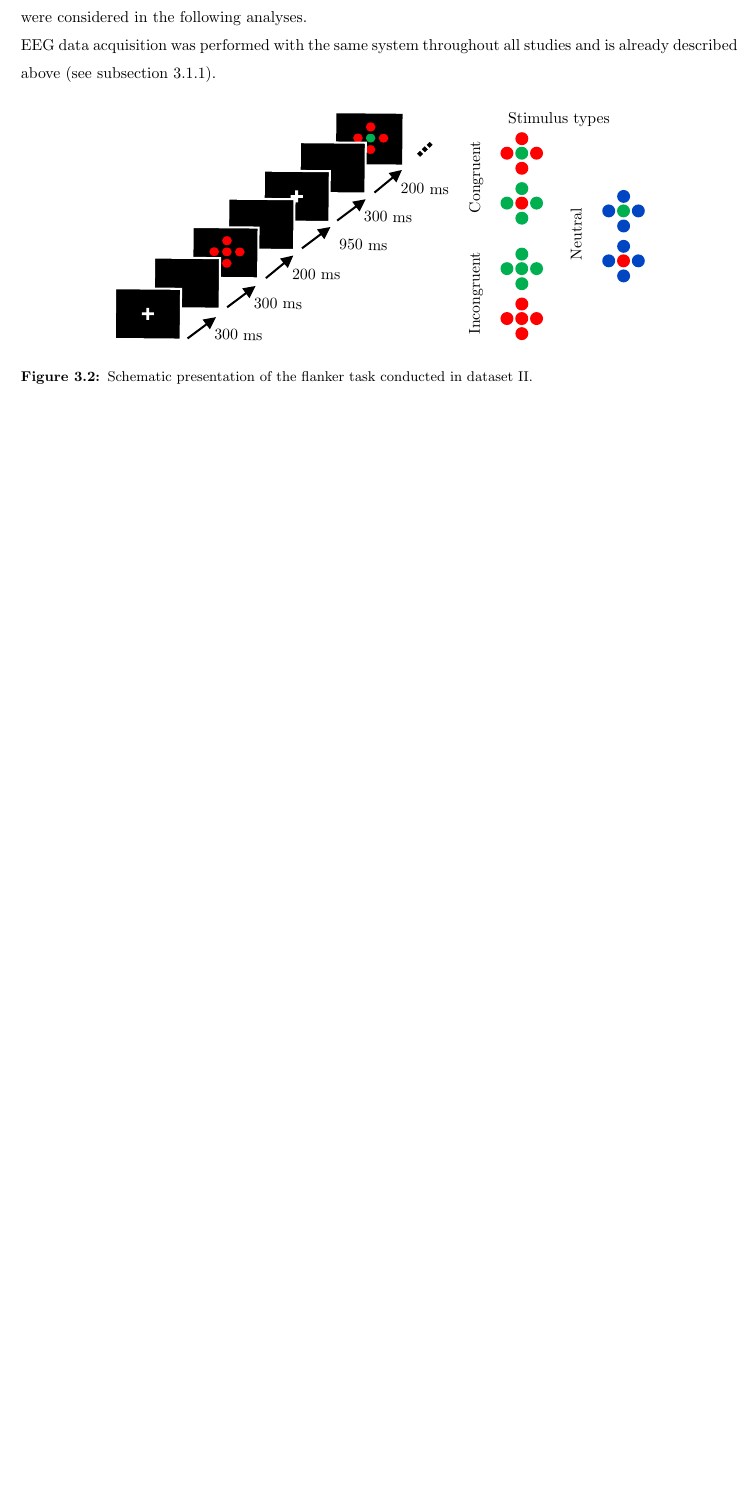
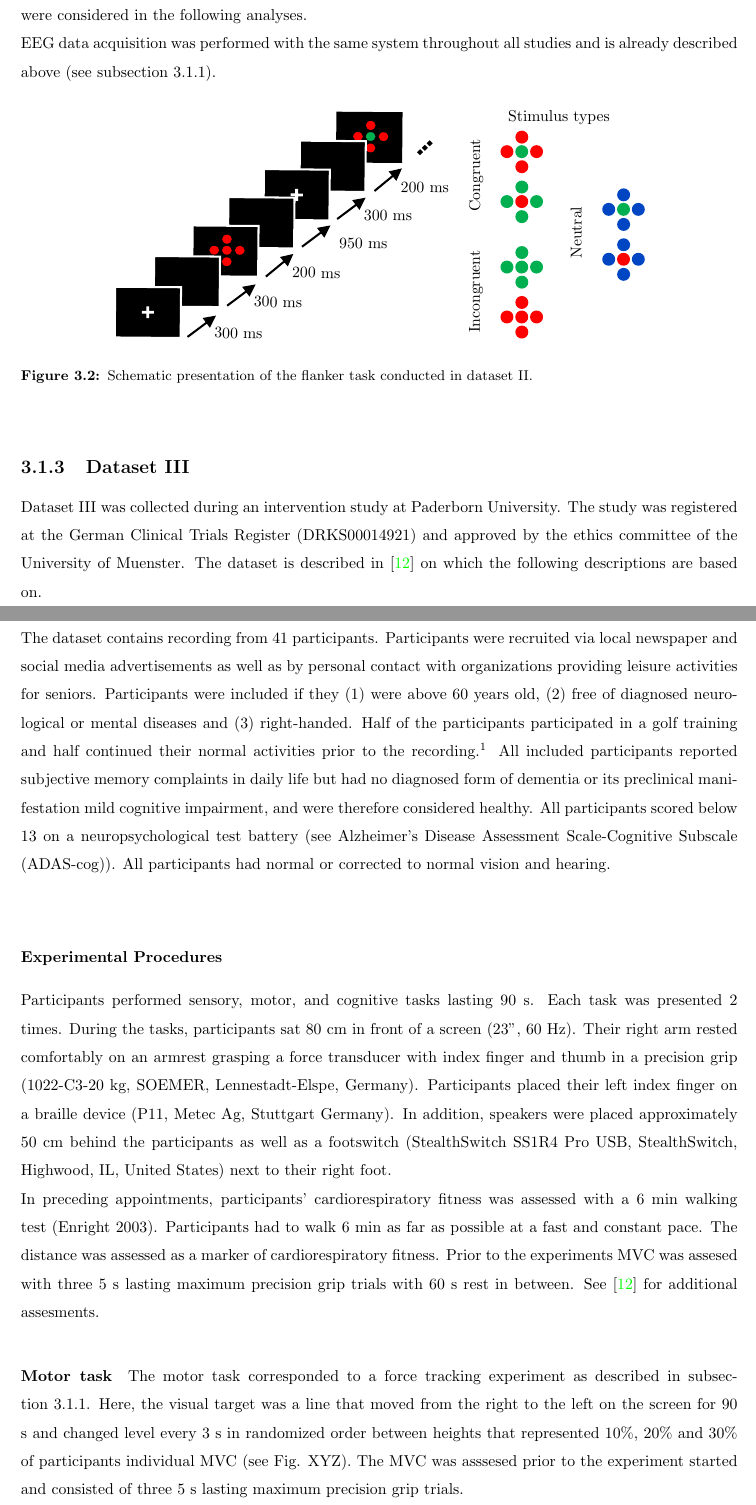
Before and after one commit to christiangoelz/dissertation, a LaTeX thesis (main.tex, which reads acronyms.tex, chapters/3_general_methodology.tex): part of page 38 of 52 before the commit and two parts of pages 38 and 39 of 54 after it, the two joined at a grey line, cut so that both start at the same text, the shorter picture padded with empty space. Compiled offline with pdfLaTeX.

Commit message:
Updates from Overleaf

```diff
--- a/acronyms.tex
+++ b/acronyms.tex
@@ -37,6 +37,8 @@
 \newacronym{mvpa}{MVPA}{multivariate pattern analysis}
 \newacronym{mle}{MLE}{maximum likelihood estimation}
 \newacronym{mri}{MRI}{magnet resonance imaging}
+\newacronym{moca}{MoCA}{montreal cognitive assessment}
+\newacronym{mvc}{MVC}{maximum voluntary contraction}
 %%%%%%%%%%%%%%%%%%%%%%%%%% N %%%%%%%%%%%%%%%%%%%%%%%%%%
 %%%%%%%%%%%%%%%%%%%%%%%%%% O %%%%%%%%%%%%%%%%%%%%%%%%%%
 %%%%%%%%%%%%%%%%%%%%%%%%%% P %%%%%%%%%%%%%%%%%%%%%%%%%%
--- a/chapters/3_general_methodology.tex
+++ b/chapters/3_general_methodology.tex
@@ -36,6 +37,7 @@ The full dataset includes recordings of 92 participants recorded in Study 1, 81
 
 \subsubsection{Experimental Procedures}
-All participants performed a modified version of the Flanker task previously reported in \cite{Reuter2017, Winneke2012, Winneke2019}, and summarized \cite{Reuter2019} (see \autoref{fig:DSII_exp2}). The stimuli consisted of four circles surrounding a target circle in the middle. The target circle was either set to red or green and the task was to press the corresponding button with the index or middle finger of the right hand as fast as possible. The surrounding (flanking) targets were either set to blue (neutral condition) to the same color as the target (congruent condition) or the opposite color, i.e., green target and red flanker, and vice versa (incongruent condition). The experimental procedures were identical between all studies except for trial number and stimulus duration. In Study 1 and Study 3, participants performed 300 trials (approx. 100 trials per condition), whereas in Study 2, they performed 150 trials (approx. 50 trials per condition) in randomized order. Stimuli were presented for 200 ms in Study 1 and Study 3, whereas in Study 2, stimuli were presented for 500 ms. Each trial started with a white fixation cross (300 ms), next a blank screen (200 ms) was presented followed by the presentation of the stimulus and a variable intertrial interval of about 950 ms (i.e., 800 ms to 1100 ms). Participants did a minimum of 20 practice trials and were asked to respond as fast and precisely as possible. Only congruent (no inhibitory control) and incongruent (inhibitory control) conditions as well as correct trials, i.e., trials with a correct response between 100 ms and 1200 ms after stimulus onset, were considered in the following analyses.\\
+\label{methods:datasets:II:experiment}
+All participants performed a modified version of the Flanker task previously reported in \cite{Reuter2017, Winneke2012, Winneke2019}, and summarized \cite{Reuter2019} (see \autoref{fig:DSII_exp2}). The stimuli consisted of four circles surrounding a target circle in the middle. The target circle was either set to red or green and the task was to press the corresponding button with the index or middle finger of the right hand as fast as possible. The surrounding (flanking) targets were either set to blue (neutral condition) to the same color as the target (congruent condition) or the opposite color, i.e., green target and red flanker, and vice versa (incongruent condition). The experimental procedures were identical between all studies except for trial number and stimulus duration. In Study 1 and Study 3, participants performed 300 trials (approx. 100 trials per condition), whereas in Study 2, they performed 150 trials (approx. 50 trials per condition) in randomized order. Stimuli were presented for 200 ms in Study 1 and Study 3, whereas in Study 2, stimuli were presented for 500 ms. Each trial started with a white fixation cross (300 ms), next a blank screen (200 ms) was presented followed by the presentation of the stimulus and a variable inter-trial interval of about 950 ms (i.e., 800 ms to 1100 ms). Participants did a minimum of 20 practice trials and were asked to respond as fast and precisely as possible. Only congruent (no inhibitory control) and incongruent (inhibitory control) conditions as well as correct trials, i.e., trials with a correct response between 100 ms and 1200 ms after stimulus onset, were considered in the following analyses.\\
 \Gls{eeg} data acquisition was performed with the same system throughout all studies and is already described above (see \autoref{methods:datasets:I:experiment}).
 
 \begin{figure}[h]
@@ -46,3 +48,19 @@ All participants performed a modified version of the Flanker task previously rep
 \end{center}
 \end{figure}
 
+\subsection{Dataset \uproman{3}}
+\label{methods:datasets:III}
+Dataset \uproman{3} was collected during an intervention study at Paderborn University. The study was registered at the German Clinical Trials Register (DRKS00014921) and approved by the ethics committee of the University of Muenster. The dataset is described in \cite{Goelz2021b} on which the following descriptions are based on.
+
+\subsubsection{Participants}
+\label{methods:datasets:III:participants}
+The dataset contains recording from 41 participants. Participants were recruited via local newspaper and social media advertisements as well as by personal contact with organizations providing leisure activities for seniors. Participants were included if they (1) were above 60 years old, (2) free of diagnosed neurological or mental diseases and (3) right-handed. Half of the participants participated in a golf training and half continued their normal activities prior to the recording.\footnote{In the context of this thesis golf was considered as part of the daily activities.} All included participants reported subjective memory complaints in daily life but had no diagnosed form of dementia or its preclinical manifestation mild cognitive impairment, and were therefore considered healthy. All participants scored below 13 on a neuropsychological test battery (see Alzheimer’s Disease Assessment Scale-Cognitive Subscale (ADAS-cog)). All participants had normal or corrected to normal vision and hearing.\\
+
+\subsubsection{Experimental Procedures}
+\label{methods:datasets:II:experiment}
+Participants performed sensory, motor, and cognitive tasks lasting 90 s. Each task was presented 2 times. During the tasks, participants sat 80 cm in front of a screen (23’’, 60 Hz). Their right arm rested comfortably on an armrest grasping a force transducer with index finger and thumb in a precision grip (1022-C3-20 kg, SOEMER, Lennestadt-Elspe, Germany).
+Participants placed their left index finger on a braille device (P11, Metec Ag, Stuttgart Germany). In addition, speakers were placed approximately 50 cm behind the participants as well as a footswitch (StealthSwitch SS1R4 Pro USB, StealthSwitch, Highwood, IL, United States) next to their right foot.\\
+In preceding appointments, participants’ cardiorespiratory fitness was assessed with a 6 min walking test (Enright 2003). Participants had to walk 6 min as far as possible at a fast and constant pace. The distance was assessed as a marker of cardiorespiratory fitness. Prior to the experiments \gls{mvc} was assesed with three 5 s lasting maximum precision grip trials with 60 s rest in between. See \cite{Goelz2021b} for additional assesments.
+
+\paragraph{Motor task}
+The motor task corresponded to a force tracking experiment as described in \autoref{methods:datasets:I:experiment}. Here, the visual target was a line that moved from the right to the left on the screen for 90 s and changed level every 3 s in randomized order between heights that represented 10\%, 20\% and 30\% of participants individual \gls{mvc} (see Fig. XYZ). The \gls{mvc} was asssesed prior to the experiment started and consisted of three 5 s lasting maximum precision grip trials.
```
Also changed, not shown: chapters/3_general_methodology.tex (21 more changed lines).
